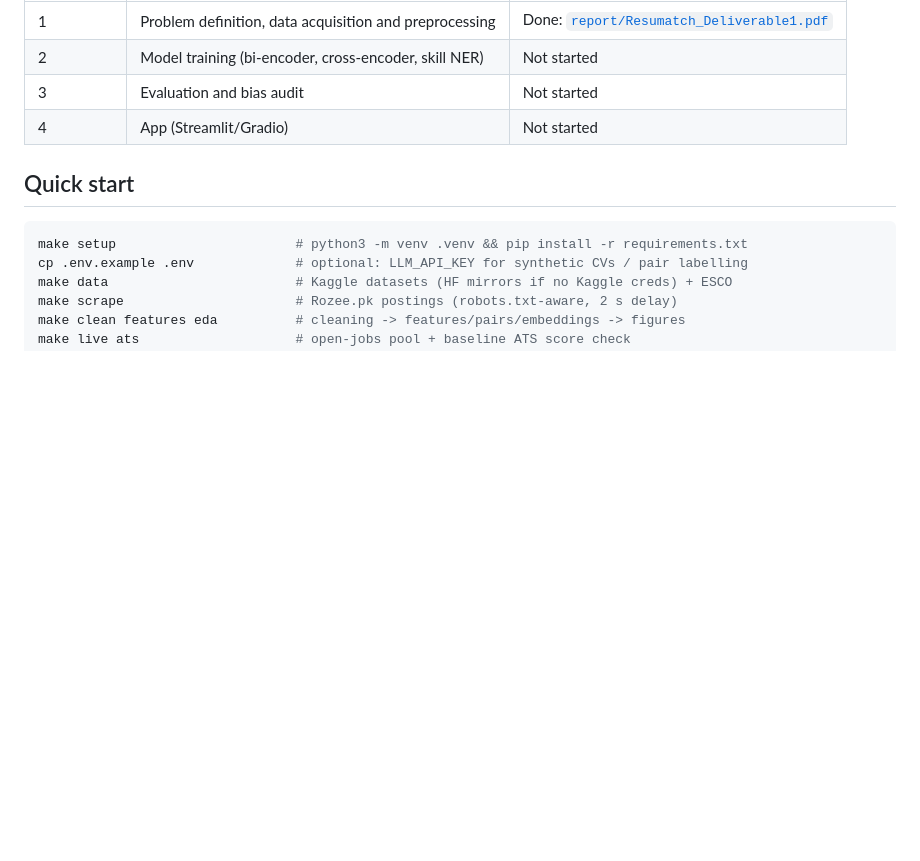
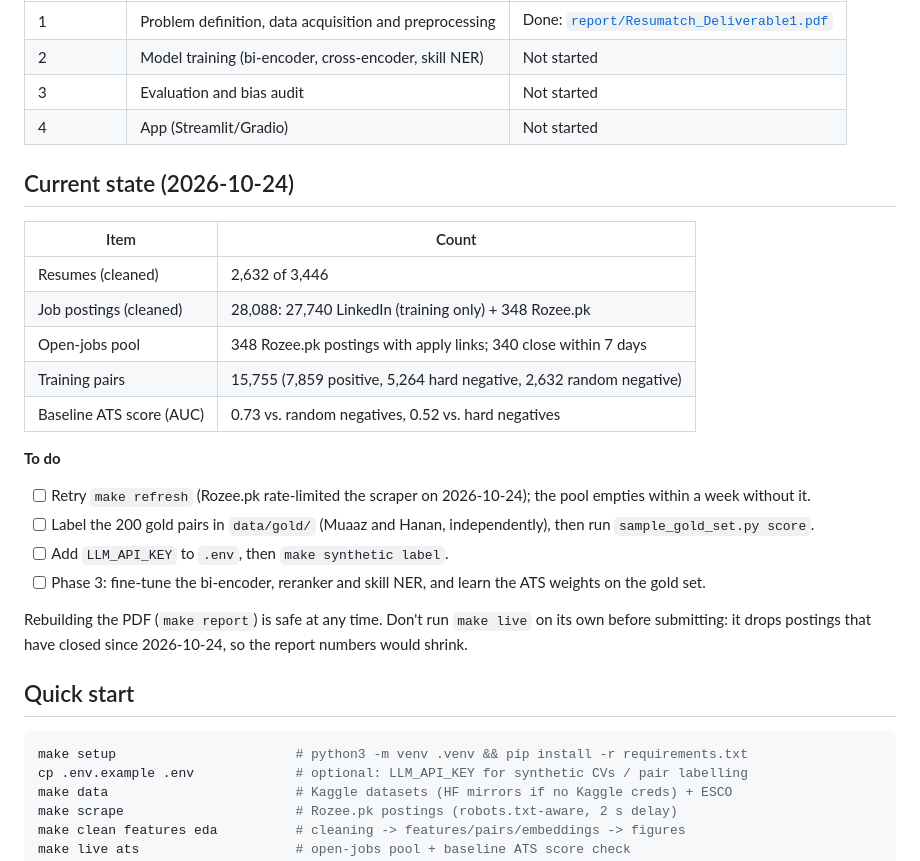
Before and after one commit to Suf-7/Resumatch, a Markdown page: README.md, the part around the change. GitHub-like rendering; blank space fills up the shorter version.

Commit message:
README: current state and to-do list
Co-authored-by: Hanan Ishaque <ishaqhanan525@gmail.com>
Co-authored-by: Muaaz Fahad <muaazfahad81@gmail.com>

```diff
--- a/README.md
+++ b/README.md
@@ -10,6 +10,24 @@ A job seeker uploads a CV and gets the **top 3 open job postings** they can appl
 | 2 | Model training (bi-encoder, cross-encoder, skill NER) | Not started |
 | 3 | Evaluation and bias audit | Not started |
 | 4 | App (Streamlit/Gradio) | Not started |
+
+## Current state (2026-10-24)
+
+| Item | Count |
+|---|---|
+| Resumes (cleaned) | 2,632 of 3,446 |
+| Job postings (cleaned) | 28,088: 27,740 LinkedIn (training only) + 348 Rozee.pk |
+| Open-jobs pool | 348 Rozee.pk postings with apply links; 340 close within 7 days |
+| Training pairs | 15,755 (7,859 positive, 5,264 hard negative, 2,632 random negative) |
+| Baseline ATS score (AUC) | 0.73 vs. random negatives, 0.52 vs. hard negatives |
+
+**To do**
+- [ ] Retry `make refresh` (Rozee.pk rate-limited the scraper on 2026-10-24); the pool empties within a week without it.
+- [ ] Label the 200 gold pairs in `data/gold/` (Muaaz and Hanan, independently), then run `sample_gold_set.py score`.
+- [ ] Add `LLM_API_KEY` to `.env`, then `make synthetic label`.
+- [ ] Phase 3: fine-tune the bi-encoder, reranker and skill NER, and learn the ATS weights on the gold set.
+
+Rebuilding the PDF (`make report`) is safe at any time. Don't run `make live` on its own before submitting: it drops postings that have closed since 2026-10-24, so the report numbers would shrink.
 
 ## Quick start
 
```
